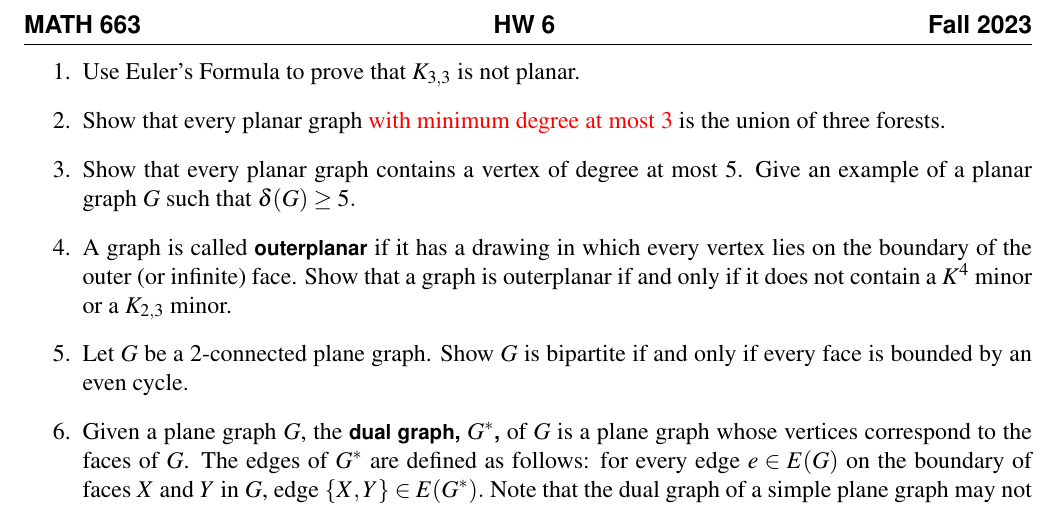
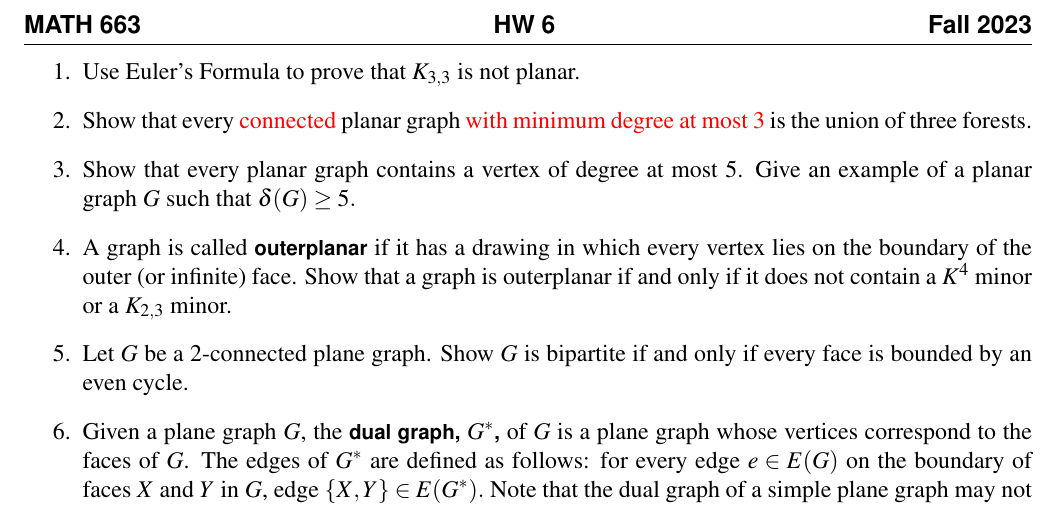
Before and after one commit to jrfaudree/GradGT, a LaTeX problem sheet (assets/homework/M663f23_hw6.tex): part of the page, cut so that both start at the same text. Compiled offline with pdfLaTeX.

Commit message:
Add files via upload

```diff
--- a/assets/homework/M663f23_hw6.tex
+++ b/assets/homework/M663f23_hw6.tex
@@ -57,7 +57,7 @@
 \begin{document}
 \begin{enumerate}
 	\item Use Euler's Formula to prove that $K_{3,3}$ is not planar.
-	\item Show that every planar graph \textcolor{red}{with minimum degree at most 3} is the union of three forests.
+	\item Show that every \textcolor{red}{connected} planar graph \textcolor{red}{with minimum degree at most 3} is the union of three forests.
 	\item Show that every planar graph contains a vertex of degree at most 5. Give an example of a planar graph $G$ such that $\delta(G) \geq 5.$
 	\item A graph is called \emph{outerplanar} if it has a drawing in which every vertex lies on the boundary of the outer (or infinite) face. Show that a graph is outerplanar if and only if it does not contain a $K^4$ minor or a $K_{2,3}$ minor.
 	\item Let $G$ be a 2-connected plane graph. Show $G$ is bipartite if and only if every face is bounded by an even cycle.
```
Also changed, not shown: assets/homework/M663f23_hw6.pdf.
